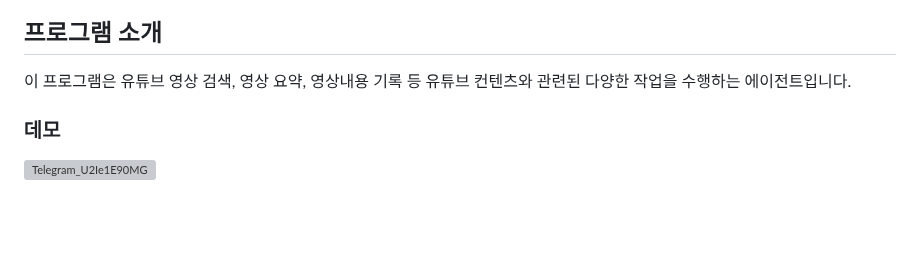
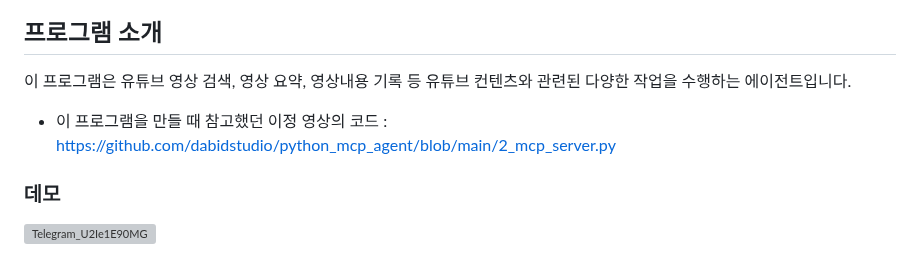
Before and after one commit to dabidstudio/google_ai_automation, a Markdown page: guides/10_유튜브_에이전트.md, the part around the change. Rendered like a GitHub page; blank space fills up the shorter version; grey boxes are pictures that could not be loaded.

```diff
--- a/guides/10_유튜브_에이전트.md
+++ b/guides/10_유튜브_에이전트.md
@@ -3,6 +3,8 @@
 ## 프로그램 소개
 
 이 프로그램은 유튜브 영상 검색, 영상 요약, 영상내용 기록 등 유튜브 컨텐츠와 관련된 다양한 작업을 수행하는 에이전트입니다.
+ - 이 프로그램을 만들 때 참고했던 이정 영상의 코드 : https://github.com/dabidstudio/python_mcp_agent/blob/main/2_mcp_server.py
+
 
 ### 데모
 ![Telegram_U2Ie1E90MG](https://github.com/user-attachments/assets/86329b9b-03bd-41d9-a309-ec829e47012c)
```
